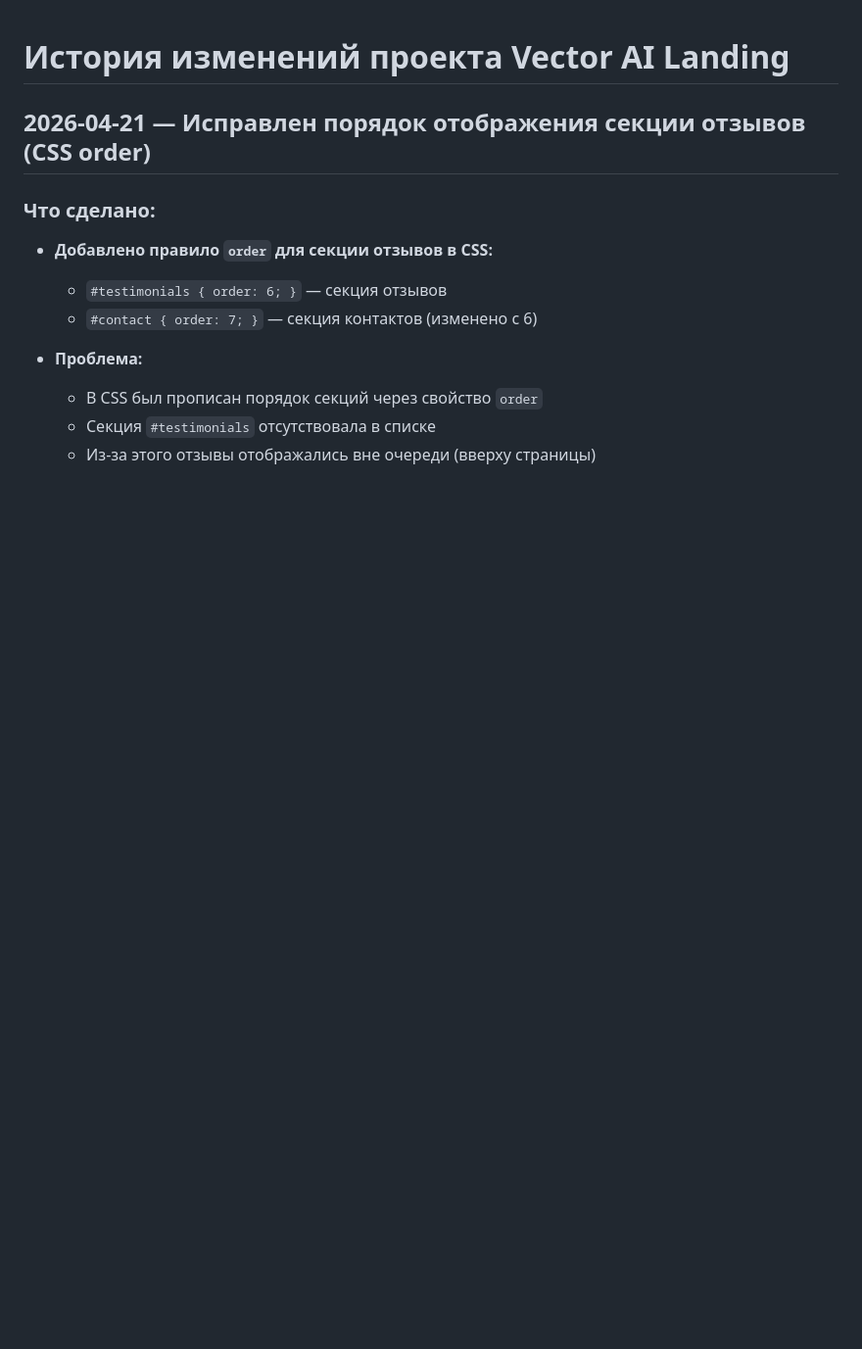
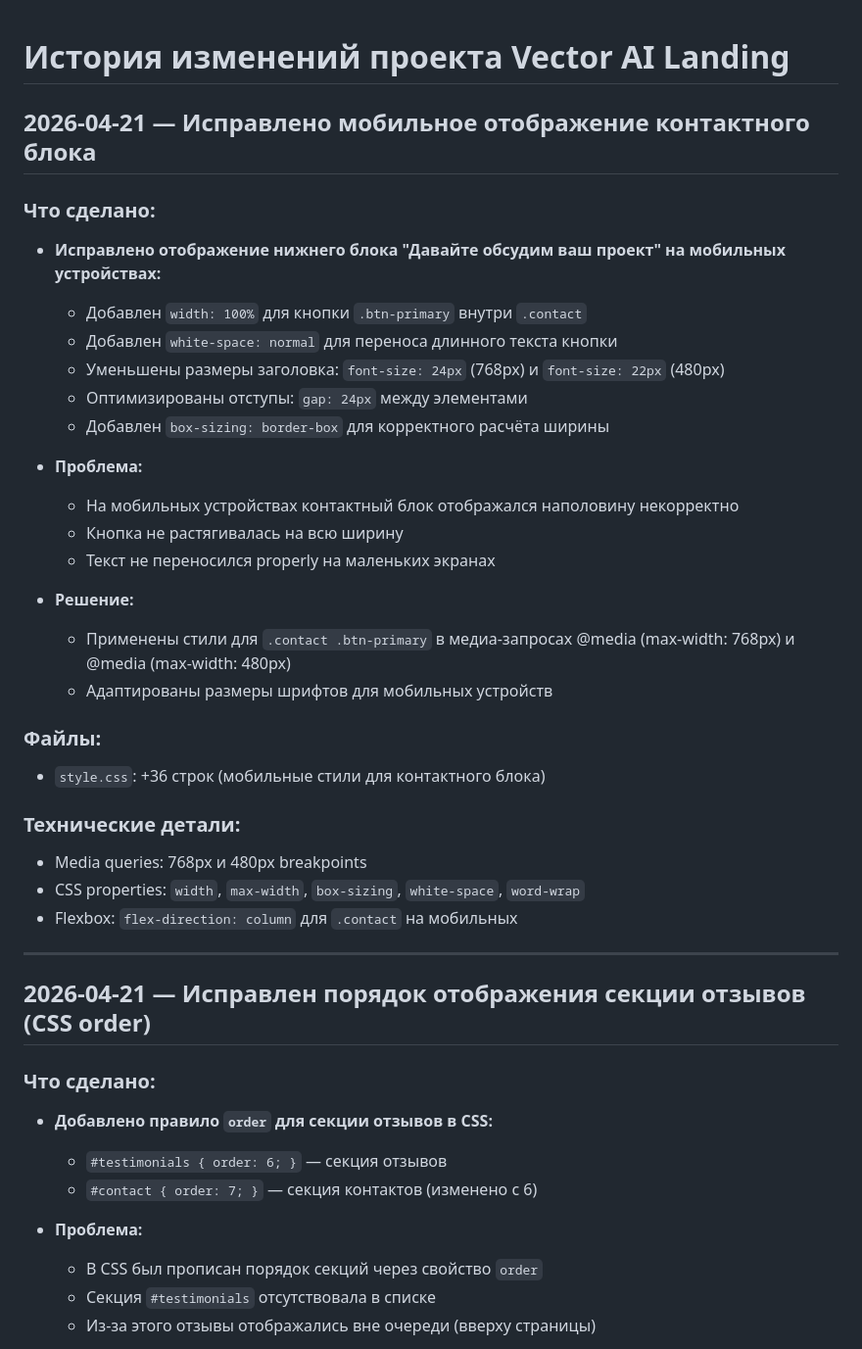
Before and after one commit to IgrayMoyaIgrushka/vector-ai-landing, a Markdown page: CHANGELOG.md, the part around the change. Shown at 98% size. Drawn GitHub-style; blank space fills up the shorter version.

Commit message:
Добавлена запись в CHANGELOG.md об исправлении мобильного отображения контактного блока

```diff
--- a/CHANGELOG.md
+++ b/CHANGELOG.md
@@ -1,4 +1,33 @@
 # История изменений проекта Vector AI Landing
+
+## 2026-04-21 — Исправлено мобильное отображение контактного блока
+
+### Что сделано:
+- **Исправлено отображение нижнего блока "Давайте обсудим ваш проект" на мобильных устройствах:**
+  - Добавлен `width: 100%` для кнопки `.btn-primary` внутри `.contact`
+  - Добавлен `white-space: normal` для переноса длинного текста кнопки
+  - Уменьшены размеры заголовка: `font-size: 24px` (768px) и `font-size: 22px` (480px)
+  - Оптимизированы отступы: `gap: 24px` между элементами
+  - Добавлен `box-sizing: border-box` для корректного расчёта ширины
+
+- **Проблема:**
+  - На мобильных устройствах контактный блок отображался наполовину некорректно
+  - Кнопка не растягивалась на всю ширину
+  - Текст не переносился properly на маленьких экранах
+
+- **Решение:**
+  - Применены стили для `.contact .btn-primary` в медиа-запросах @media (max-width: 768px) и @media (max-width: 480px)
+  - Адаптированы размеры шрифтов для мобильных устройств
+
+### Файлы:
+- `style.css`: +36 строк (мобильные стили для контактного блока)
+
+### Технические детали:
+- Media queries: 768px и 480px breakpoints
+- CSS properties: `width`, `max-width`, `box-sizing`, `white-space`, `word-wrap`
+- Flexbox: `flex-direction: column` для `.contact` на мобильных
+
+---
 
 ## 2026-04-21 — Исправлен порядок отображения секции отзывов (CSS order)
 
```
